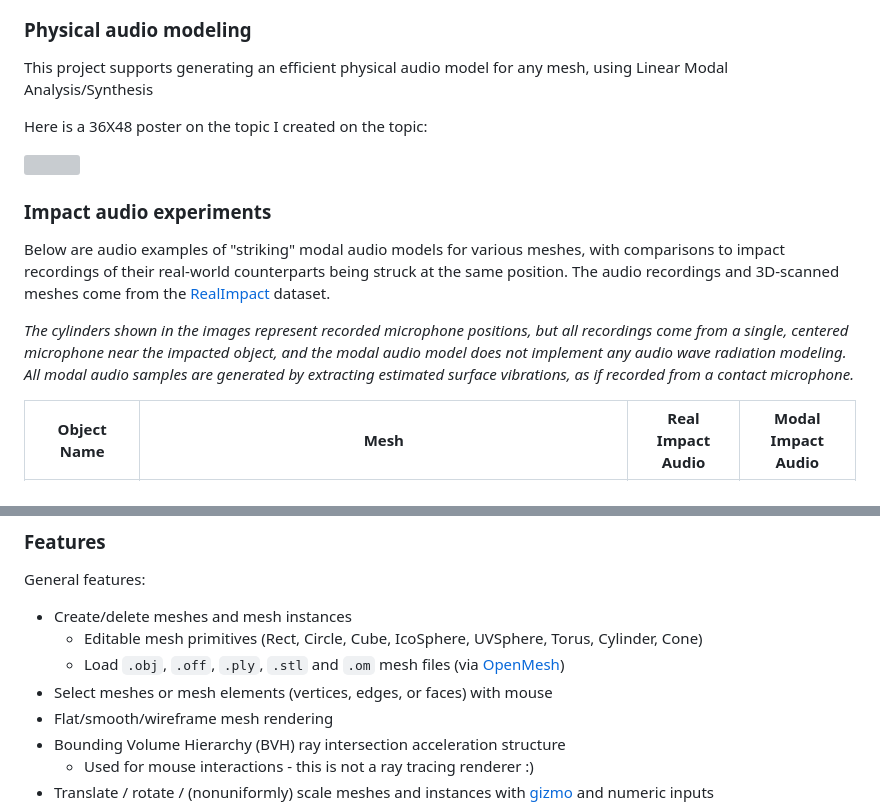
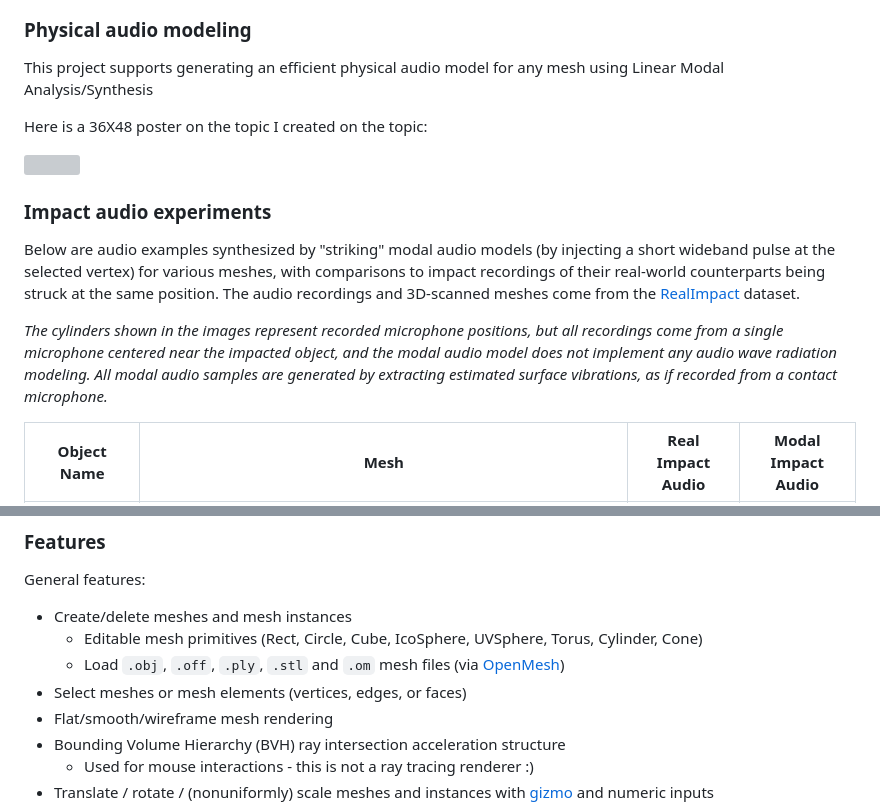
Before and after one commit to khiner/MeshEditor, a Markdown page: README.md, 2 parts joined by grey strips. Rendered like a GitHub page; grey boxes are pictures that could not be loaded.

Commit message:
Minor readme updates

```diff
--- a/README.md
+++ b/README.md
@@ -11,7 +11,7 @@ Real-time mesh viewer and editor, using Vulkan and ImGui, and in-progress rigid
 
 ### Physical audio modeling
 
-This project supports generating an efficient physical audio model for any mesh, using Linear Modal Analysis/Synthesis
+This project supports generating an efficient physical audio model for any mesh using Linear Modal Analysis/Synthesis
 
 Here is a 36X48 poster on the topic I created on the topic:
 
@@ -19,10 +19,10 @@ Here is a 36X48 poster on the topic I created on the topic:
 
 ### Impact audio experiments
 
-Below are audio examples of "striking" modal audio models for various meshes, with comparisons to impact recordings of their real-world counterparts being struck at the same position.
+Below are audio examples synthesized by "striking" modal audio models (by injecting a short wideband pulse at the selected vertex) for various meshes, with comparisons to impact recordings of their real-world counterparts being struck at the same position.
 The audio recordings and 3D-scanned meshes come from the [RealImpact](https://samuelpclarke.com/realimpact/) dataset.
 
-_The cylinders shown in the images represent recorded microphone positions, but all recordings come from a single, centered microphone near the impacted object, and the modal audio model does not implement any audio wave radiation modeling. All modal audio samples are generated by extracting estimated surface vibrations, as if recorded from a contact microphone._
+_The cylinders shown in the images represent recorded microphone positions, but all recordings come from a single microphone centered near the impacted object, and the modal audio model does not implement any audio wave radiation modeling. All modal audio samples are generated by extracting estimated surface vibrations, as if recorded from a contact microphone._
 
 | Object Name | Mesh | Real Impact Audio | Modal Impact Audio |
 |-|-|-|-|
@@ -40,7 +40,7 @@ General features:
 * Create/delete meshes and mesh instances
   - Editable mesh primitives (Rect, Circle, Cube, IcoSphere, UVSphere, Torus, Cylinder, Cone)
   - Load `.obj`, `.off`, `.ply`, `.stl` and `.om` mesh files (via [OpenMesh](https://gitlab.vci.rwth-aachen.de:9000/OpenMesh/OpenMesh))
-* Select meshes or mesh elements (vertices, edges, or faces) with mouse
+* Select meshes or mesh elements (vertices, edges, or faces)
 * Flat/smooth/wireframe mesh rendering
 * Bounding Volume Hierarchy (BVH) ray intersection acceleration structure
   - Used for mouse interactions - this is not a ray tracing renderer :)
```
Also changed, not shown: other parts of README.md (+1 -1 lines).
